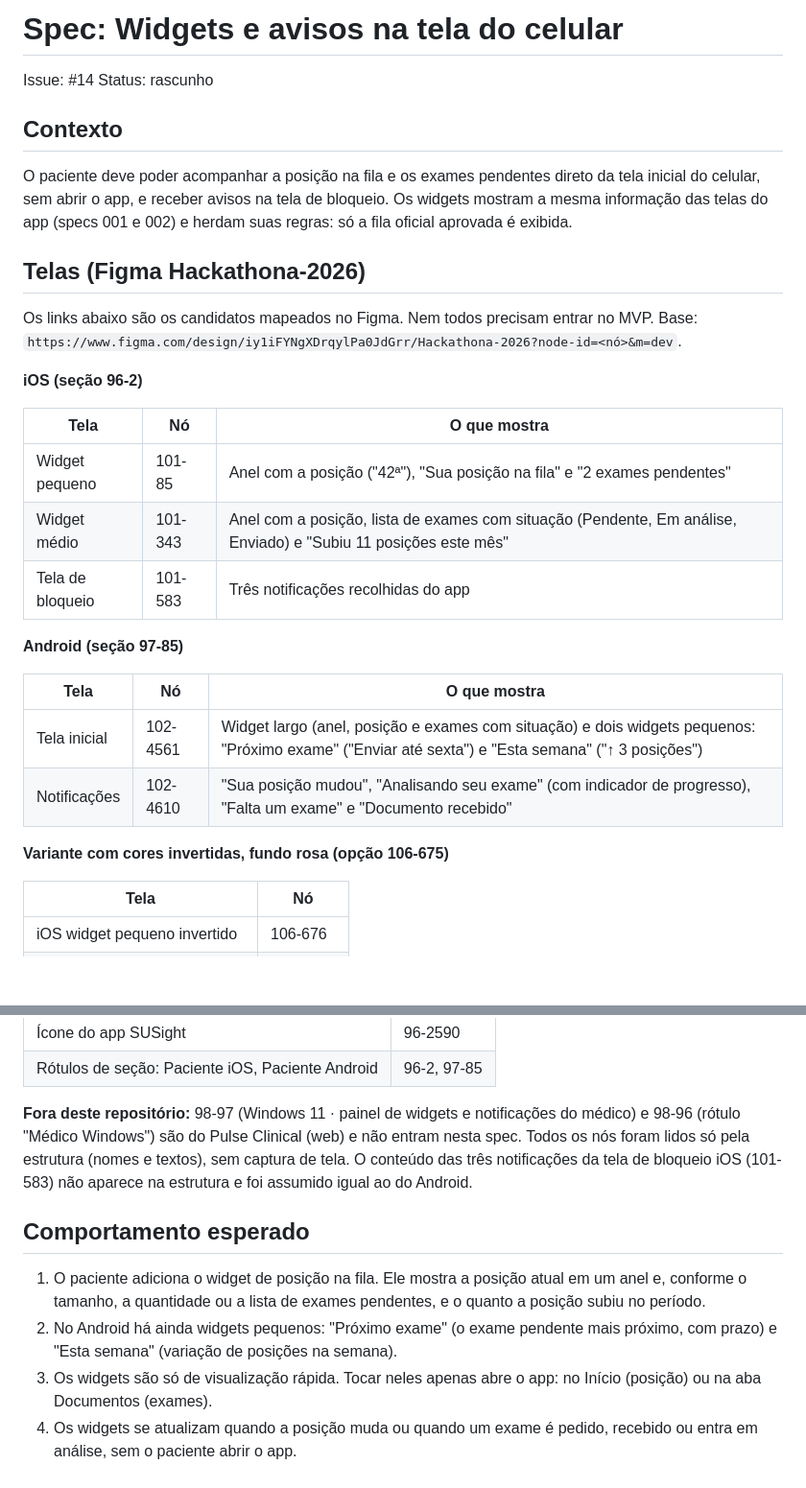
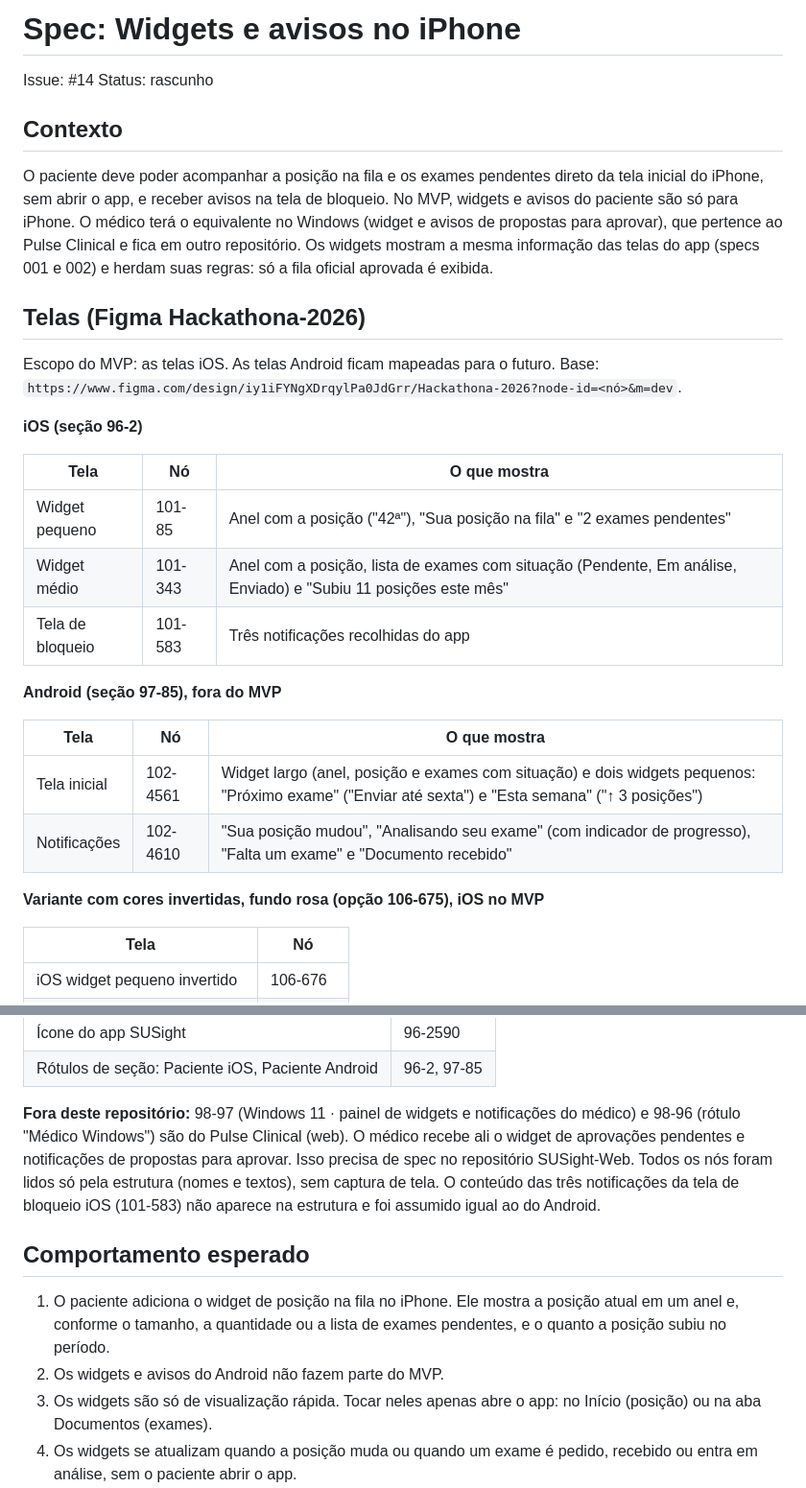
Before and after one commit to Hacktona-AGES-2026/SUSight, a Markdown page: specs/004-widgets/spec.md, 2 parts joined by grey strips. Shown at 96% size. Rendered like a GitHub page; blank space fills up the shorter version.

Commit message:
Limit patient widgets and notifications to iPhone for the MVP

```diff
--- a/specs/004-widgets/spec.md
+++ b/specs/004-widgets/spec.md
@@ -1,15 +1,15 @@
-# Spec: Widgets e avisos na tela do celular
+# Spec: Widgets e avisos no iPhone
 
 Issue: #14
 Status: rascunho
 
 ## Contexto
 
-O paciente deve poder acompanhar a posição na fila e os exames pendentes direto da tela inicial do celular, sem abrir o app, e receber avisos na tela de bloqueio. Os widgets mostram a mesma informação das telas do app (specs 001 e 002) e herdam suas regras: só a fila oficial aprovada é exibida.
+O paciente deve poder acompanhar a posição na fila e os exames pendentes direto da tela inicial do iPhone, sem abrir o app, e receber avisos na tela de bloqueio. No MVP, widgets e avisos do paciente são só para iPhone. O médico terá o equivalente no Windows (widget e avisos de propostas para aprovar), que pertence ao Pulse Clinical e fica em outro repositório. Os widgets mostram a mesma informação das telas do app (specs 001 e 002) e herdam suas regras: só a fila oficial aprovada é exibida.
 
 ## Telas (Figma Hackathona-2026)
 
-Os links abaixo são os candidatos mapeados no Figma. Nem todos precisam entrar no MVP. Base: `https://www.figma.com/design/iy1iFYNgXDrqylPa0JdGrr/Hackathona-2026?node-id=<nó>&m=dev`.
+Escopo do MVP: as telas iOS. As telas Android ficam mapeadas para o futuro. Base: `https://www.figma.com/design/iy1iFYNgXDrqylPa0JdGrr/Hackathona-2026?node-id=<nó>&m=dev`.
 
 **iOS (seção 96-2)**
 
@@ -19,14 +19,14 @@ Os links abaixo são os candidatos mapeados no Figma. Nem todos precisam entrar
 | Widget médio | 101-343 | Anel com a posição, lista de exames com situação (Pendente, Em análise, Enviado) e "Subiu 11 posições este mês" |
 | Tela de bloqueio | 101-583 | Três notificações recolhidas do app |
 
-**Android (seção 97-85)**
+**Android (seção 97-85), fora do MVP**
 
 | Tela | Nó | O que mostra |
 |---|---|---|
 | Tela inicial | 102-4561 | Widget largo (anel, posição e exames com situação) e dois widgets pequenos: "Próximo exame" ("Enviar até sexta") e "Esta semana" ("↑ 3 posições") |
 | Notificações | 102-4610 | "Sua posição mudou", "Analisando seu exame" (com indicador de progresso), "Falta um exame" e "Documento recebido" |
 
-**Variante com cores invertidas, fundo rosa (opção 106-675)**
+**Variante com cores invertidas, fundo rosa (opção 106-675), iOS no MVP**
 
 | Tela | Nó |
 |---|---|
@@ -42,12 +42,12 @@ Os links abaixo são os candidatos mapeados no Figma. Nem todos precisam entrar
 | Ícone do app SUSight | 96-2590 |
 | Rótulos de seção: Paciente iOS, Paciente Android | 96-2, 97-85 |
 
-**Fora deste repositório:** 98-97 (Windows 11 · painel de widgets e notificações do médico) e 98-96 (rótulo "Médico Windows") são do Pulse Clinical (web) e não entram nesta spec. Todos os nós foram lidos só pela estrutura (nomes e textos), sem captura de tela. O conteúdo das três notificações da tela de bloqueio iOS (101-583) não aparece na estrutura e foi assumido igual ao do Android.
+**Fora deste repositório:** 98-97 (Windows 11 · painel de widgets e notificações do médico) e 98-96 (rótulo "Médico Windows") são do Pulse Clinical (web). O médico recebe ali o widget de aprovações pendentes e notificações de propostas para aprovar. Isso precisa de spec no repositório SUSight-Web. Todos os nós foram lidos só pela estrutura (nomes e textos), sem captura de tela. O conteúdo das três notificações da tela de bloqueio iOS (101-583) não aparece na estrutura e foi assumido igual ao do Android.
 
 ## Comportamento esperado
 
-1. O paciente adiciona o widget de posição na fila. Ele mostra a posição atual em um anel e, conforme o tamanho, a quantidade ou a lista de exames pendentes, e o quanto a posição subiu no período.
-2. No Android há ainda widgets pequenos: "Próximo exame" (o exame pendente mais próximo, com prazo) e "Esta semana" (variação de posições na semana).
+1. O paciente adiciona o widget de posição na fila no iPhone. Ele mostra a posição atual em um anel e, conforme o tamanho, a quantidade ou a lista de exames pendentes, e o quanto a posição subiu no período.
+2. Os widgets e avisos do Android não fazem parte do MVP.
 3. Os widgets são só de visualização rápida. Tocar neles apenas abre o app: no Início (posição) ou na aba Documentos (exames).
 4. Os widgets se atualizam quando a posição muda ou quando um exame é pedido, recebido ou entra em análise, sem o paciente abrir o app.
 5. Os exames na lista usam as situações da spec 001 (Pendente, Recebido, Em análise).
```
Also changed, not shown: other parts of specs/004-widgets/spec.md (+4 -5 lines).
